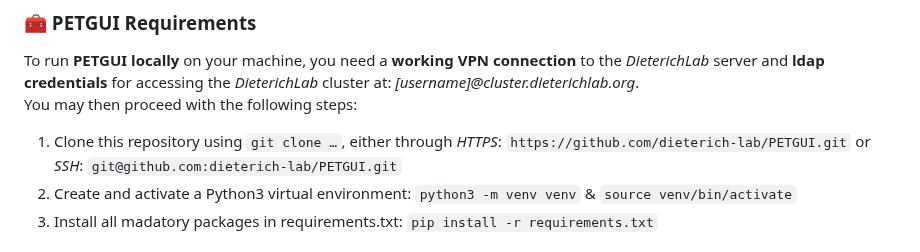
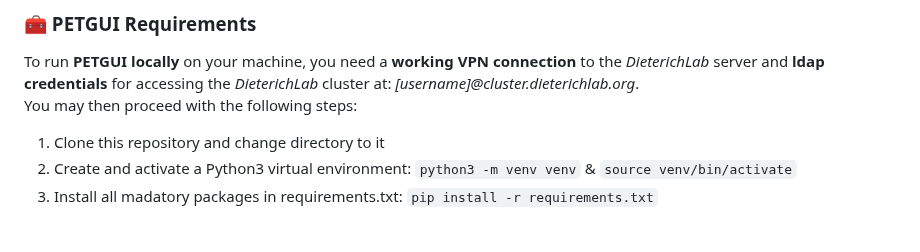
Before and after one commit to dieterich-lab/PETGUI, a Markdown page: README.md, the part around the change. Rendered like a GitHub page.

```diff
--- a/README.md
+++ b/README.md
@@ -34,7 +34,7 @@ Secondly, an ensemble of these models annotates unlabeled training data <strong>
 ### 🧰 PETGUI Requirements
 To run **PETGUI** **locally** on your machine, you need a **working VPN connection** to the *DieterichLab* server and **ldap credentials** for accessing the *DieterichLab* cluster at: *[username]@cluster.dieterichlab.org*.
 You may then proceed with the following steps:
-1. Clone this repository using `git clone …`, either through *HTTPS*: `https://github.com/dieterich-lab/PETGUI.git` or *SSH*: `git@github.com:dieterich-lab/PETGUI.git`
+1. Clone this repository and change directory to it
 2. Create and activate a Python3 virtual environment: `python3 -m venv venv` & `source venv/bin/activate`
 3. Install all madatory packages in requirements.txt: `pip install -r requirements.txt`
 
```
